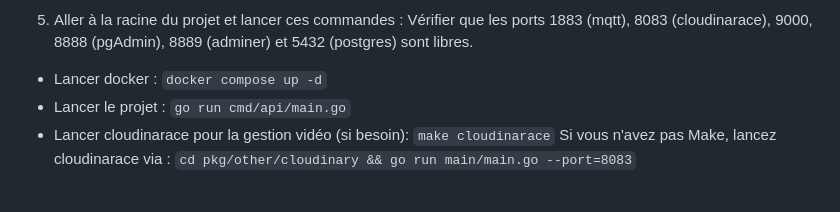
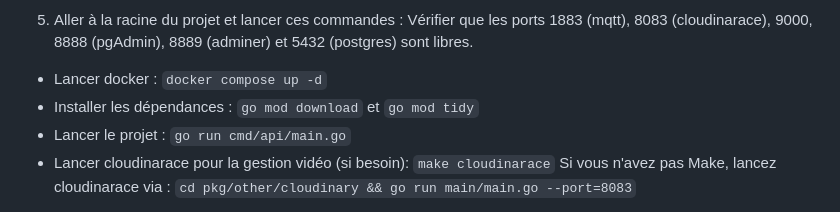
Before and after one commit to NasssDev/Tech-Race, a Markdown page: README.md, the part around one of its changes. GitHub-like rendering.

```diff
--- a/README.md
+++ b/README.md
@@ -72,6 +74,7 @@ BOUNDARY=--123456789000000000000987654321
 5. Aller à la racine du projet et lancer ces commandes :
 Vérifier que les ports 1883 (mqtt), 8083 (cloudinarace), 9000, 8888 (pgAdmin), 8889 (adminer) et 5432 (postgres) sont libres.
 - Lancer docker : `docker compose up -d`
+- Installer les dépendances : `go mod download` et `go mod tidy`
 - Lancer le projet : `go run cmd/api/main.go`
 - Lancer cloudinarace pour la gestion vidéo (si besoin): `make cloudinarace`
 Si vous n'avez pas Make, lancez cloudinarace via : `cd pkg/other/cloudinary && go run main/main.go --port=8083`
```
Also changed, not shown: other parts of README.md (+2 -0 lines).
